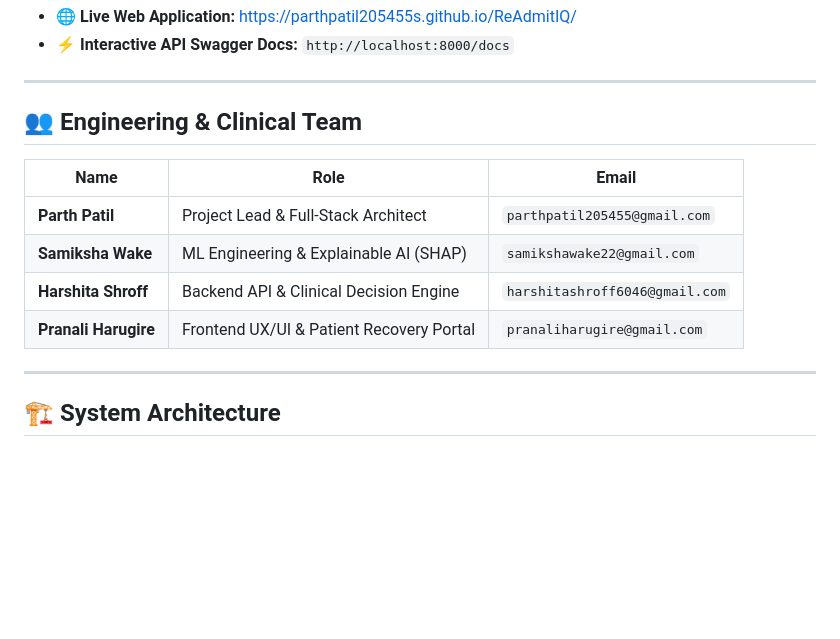
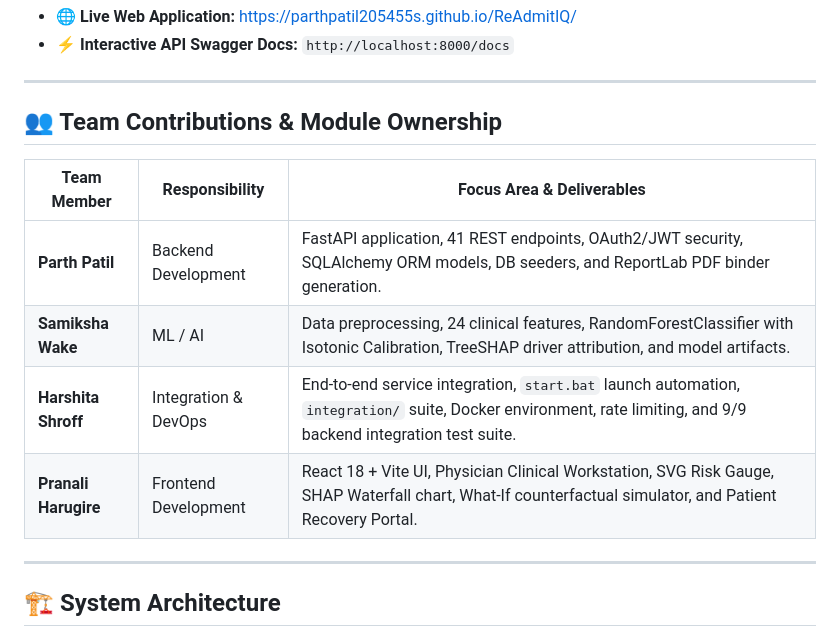
Before and after one commit to ParthPatil205455s/ReAdmitIQ, a Markdown page: README.md, the part around the change. GitHub-like rendering; blank space fills up the shorter version.

Commit message:
docs: update main README with team contribution mapping

```diff
--- a/README.md
+++ b/README.md
@@ -16,14 +16,14 @@
 
 ---
 
-## 👥 Engineering & Clinical Team
+## 👥 Team Contributions & Module Ownership
 
-| Name | Role | Email |
-|---|---|---|
-| **Parth Patil** | Project Lead & Full-Stack Architect | `parthpatil205455@gmail.com` |
-| **Samiksha Wake** | ML Engineering & Explainable AI (SHAP) | `samikshawake22@gmail.com` |
-| **Harshita Shroff** | Backend API & Clinical Decision Engine | `harshitashroff6046@gmail.com` |
-| **Pranali Harugire** | Frontend UX/UI & Patient Recovery Portal | `pranaliharugire@gmail.com` |
+| Team Member | Responsibility | Focus Area & Deliverables |
+|-------------|----------------|---------------------------|
+| **Parth Patil** | Backend Development | FastAPI application, 41 REST endpoints, OAuth2/JWT security, SQLAlchemy ORM models, DB seeders, and ReportLab PDF binder generation. |
+| **Samiksha Wake** | ML / AI | Data preprocessing, 24 clinical features, RandomForestClassifier with Isotonic Calibration, TreeSHAP driver attribution, and model artifacts. |
+| **Harshita Shroff** | Integration & DevOps | End-to-end service integration, `start.bat` launch automation, `integration/` suite, Docker environment, rate limiting, and 9/9 backend integration test suite. |
+| **Pranali Harugire** | Frontend Development | React 18 + Vite UI, Physician Clinical Workstation, SVG Risk Gauge, SHAP Waterfall chart, What-If counterfactual simulator, and Patient Recovery Portal. |
 
 ---
 
```
